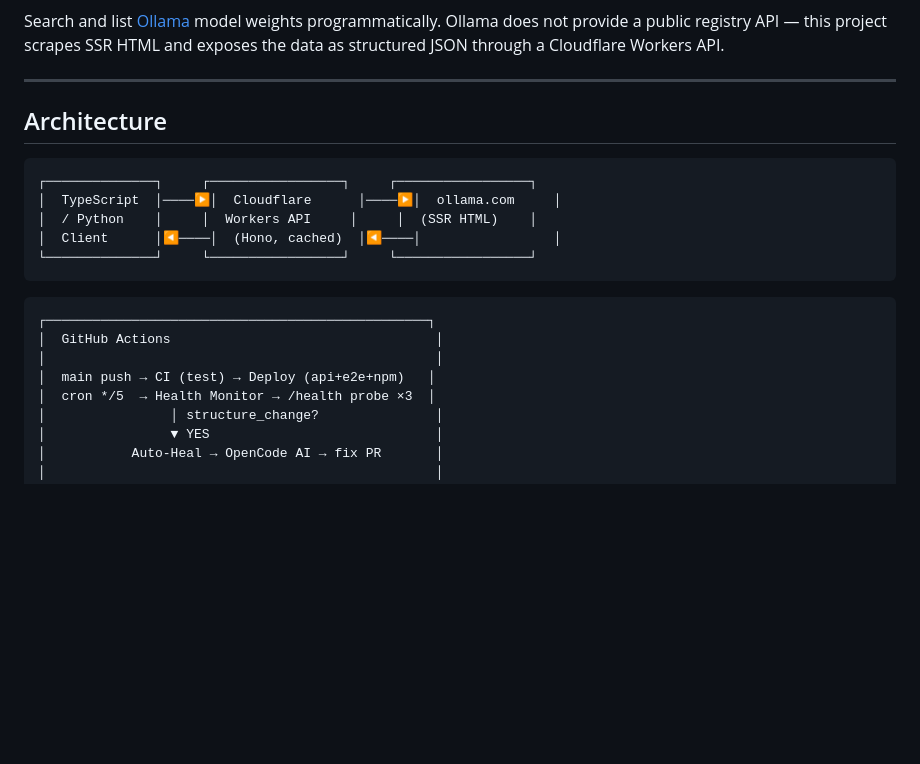
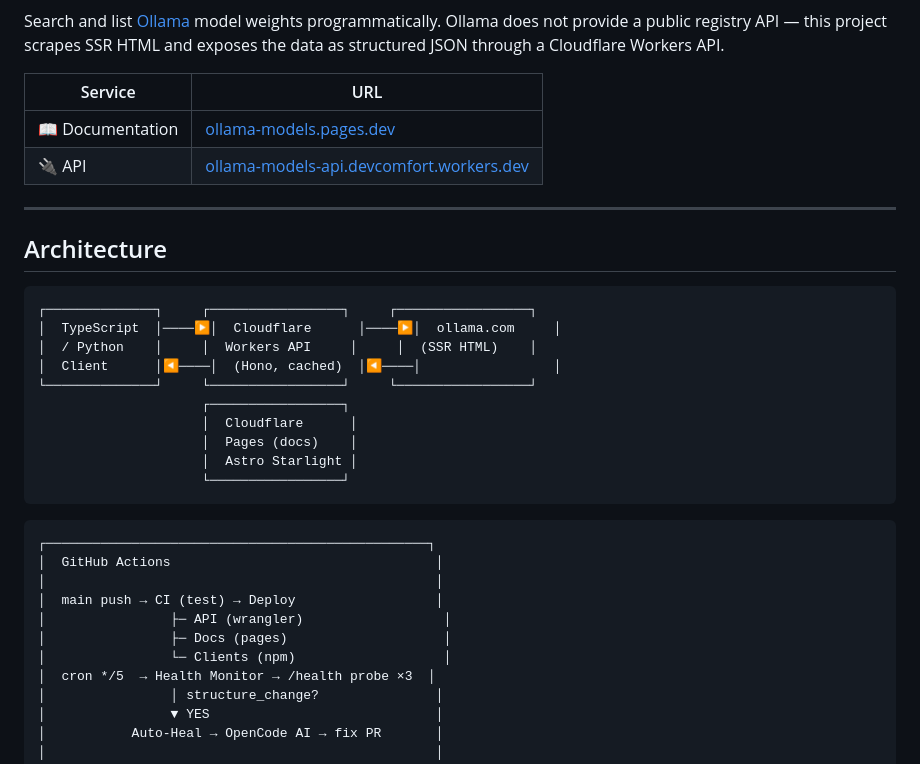
Before and after one commit to devcomfort/ollama-models, a Markdown page: README.md, the part around one of its changes. Drawn GitHub-style; blank space fills up the shorter version.

````diff
--- a/README.md
+++ b/README.md
@@ -13,6 +14,11 @@
 </p>
 
 Search and list [Ollama](https://ollama.com) model weights programmatically. Ollama does not provide a public registry API — this project scrapes SSR HTML and exposes the data as structured JSON through a Cloudflare Workers API.
+
+| Service | URL |
+|---------|-----|
+| 📖 Documentation | [ollama-models.pages.dev](https://ollama-models.pages.dev) |
+| 🔌 API | [ollama-models-api.devcomfort.workers.dev](https://ollama-models-api.devcomfort.workers.dev) |
 
 ---
 
@@ -24,13 +30,21 @@ Search and list [Ollama](https://ollama.com) model weights programmatically. Oll
 │  / Python    │     │  Workers API     │     │  (SSR HTML)    │
 │  Client      │◀────│  (Hono, cached)  │◀────│                 │
 └──────────────┘     └─────────────────┘     └─────────────────┘
+                     ┌─────────────────┐
+                     │  Cloudflare      │
+                     │  Pages (docs)    │
+                     │  Astro Starlight │
+                     └─────────────────┘
 ```
 
 ```
 ┌─────────────────────────────────────────────────┐
 │  GitHub Actions                                  │
 │                                                  │
-│  main push → CI (test) → Deploy (api+e2e+npm)   │
+│  main push → CI (test) → Deploy                  │
+│                ├─ API (wrangler)                  │
+│                ├─ Docs (pages)                    │
+│                └─ Clients (npm)                   │
 │  cron */5  → Health Monitor → /health probe ×3  │
 │                │ structure_change?               │
 │                ▼ YES                             │
````
Also changed, not shown: other parts of README.md (+31 -9 lines).
